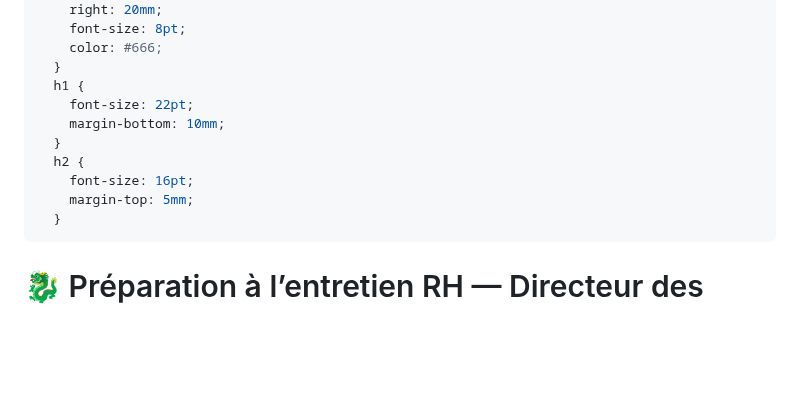
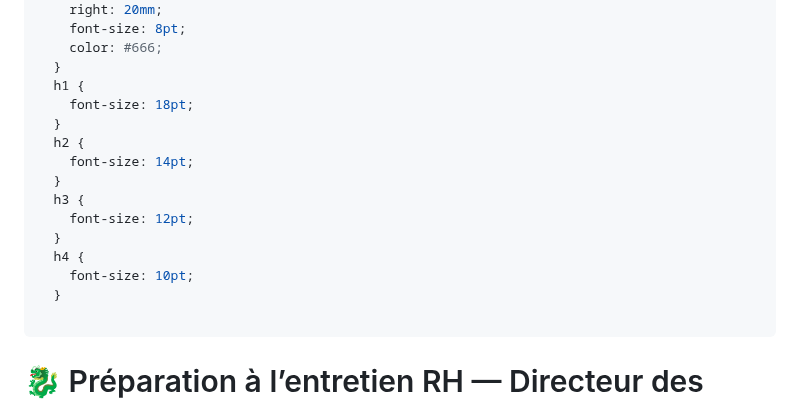
Before and after one commit to LilibonomeLLA/Prez, a Markdown page: afac.md, the part around one of its changes. Drawn GitHub-style; blank space fills up the shorter version.

Commit message:
Adjust heading styles and improve document structure
Updated font sizes for headings and added new heading levels in the document. Revised content for clarity and structure.

```diff
--- a/afac.md
+++ b/afac.md
@@ -22,13 +22,18 @@ style: |
     color: #666;
   }
   h1 {
-    font-size: 22pt;
-    margin-bottom: 10mm;
+    font-size: 18pt;
   }
   h2 {
-    font-size: 16pt;
-    margin-top: 5mm;
+    font-size: 14pt;
   }
+  h3 {
+    font-size: 12pt;
+  }
+  h4 {
+    font-size: 10pt;
+  }
+
 ---
 
 # 🐉 Préparation à l’entretien RH — Directeur des systèmes d’information chez Caderas Martin
```
Also changed, not shown: other parts of afac.md (+1 -15 lines).
